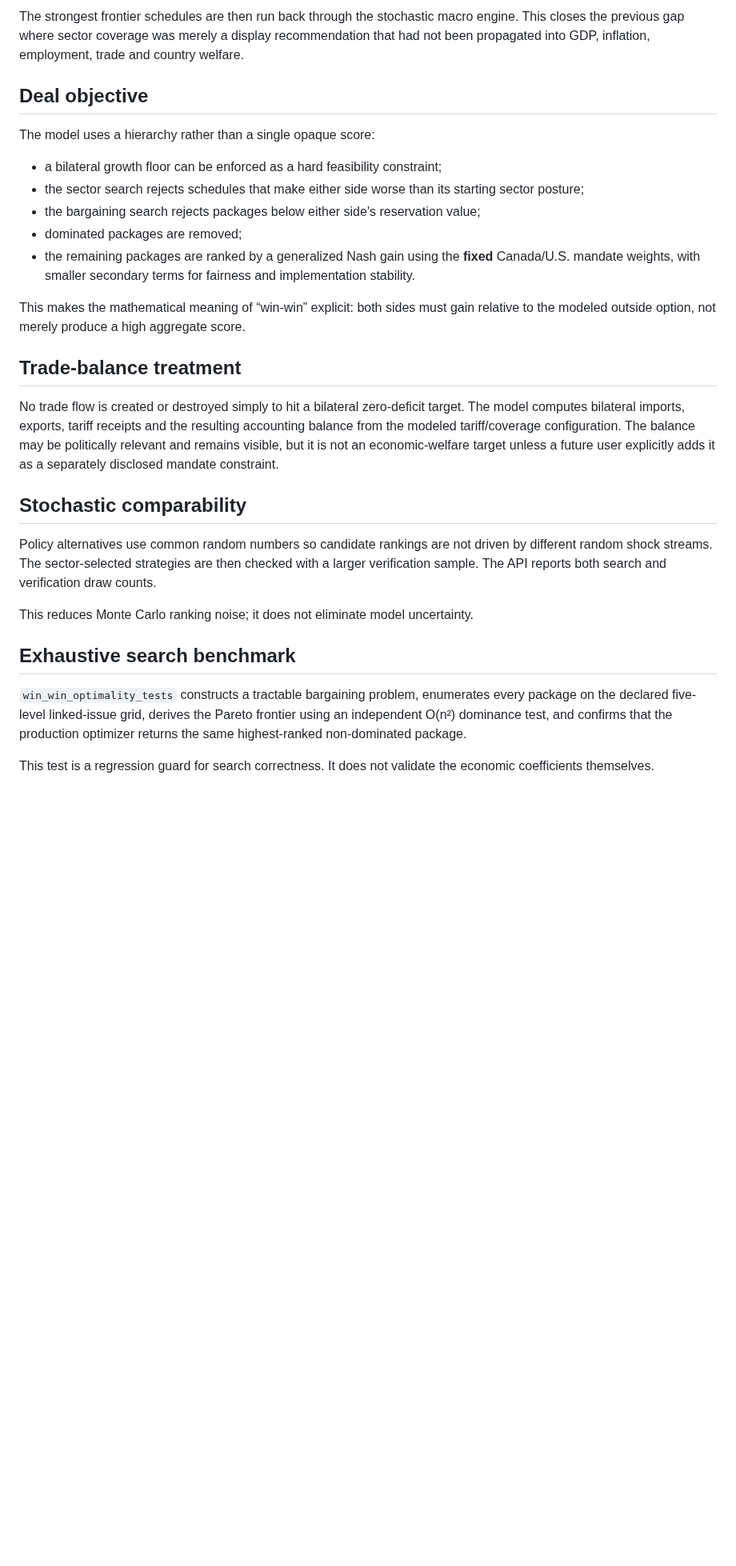
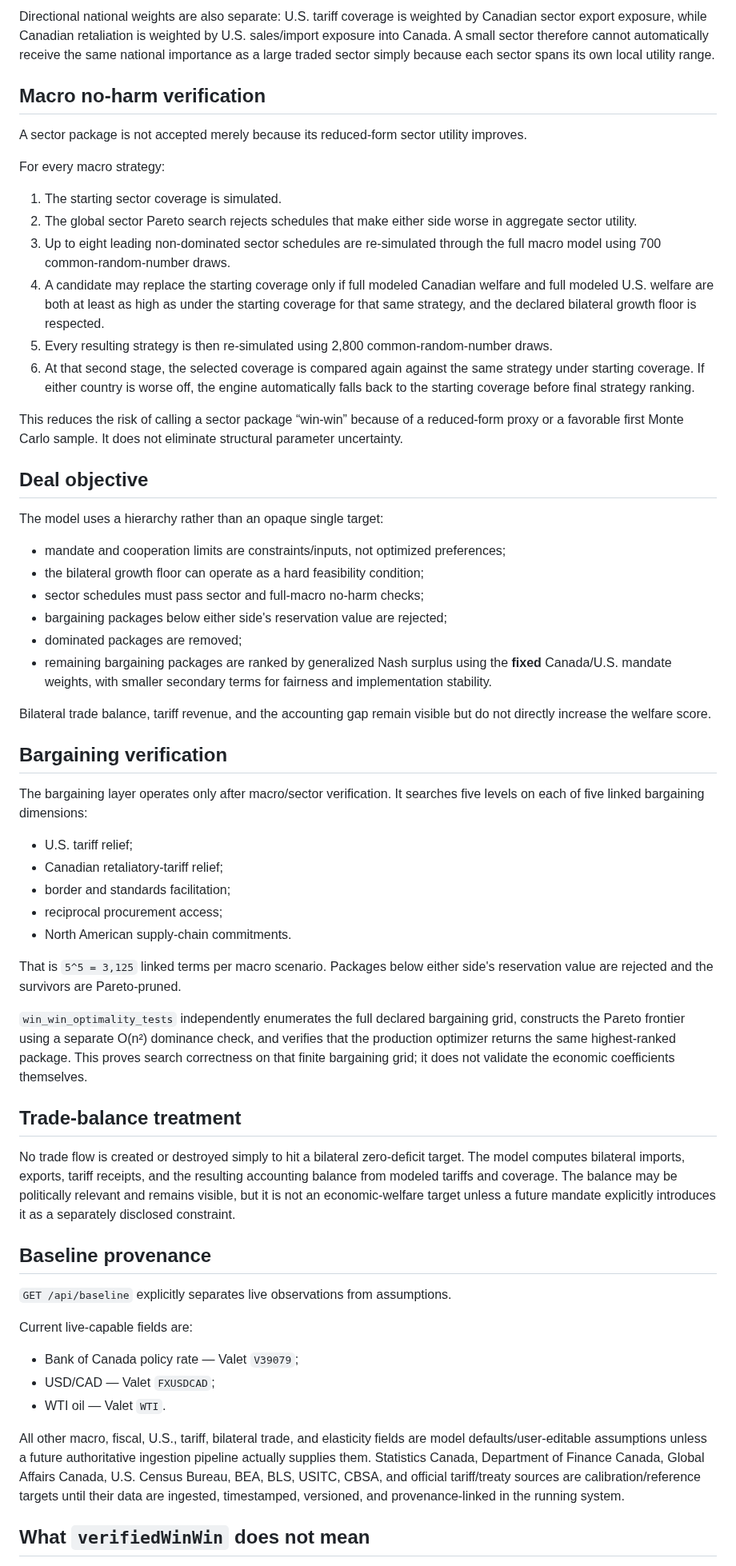
Before and after one commit to jordanlegare/economic_policy, a Markdown page: docs/MODEL_TRUST.md, the part around one of its changes. Shown at 80% size. GitHub-like rendering; blank space fills up the shorter version.

Commit message:
Clarify diplomatic evidence and verification contract

```diff
--- a/docs/MODEL_TRUST.md
+++ b/docs/MODEL_TRUST.md
@@ -26,31 +50,63 @@ The current research grid includes 0%, 25%, 50%, 75%, 100%, and the user's curre
 
-The strongest frontier schedules are then run back through the stochastic macro engine. This closes the previous gap where sector coverage was merely a display recommendation that had not been propagated into GDP, inflation, employment, trade and country welfare.
+Directional national weights are also separate: U.S. tariff coverage is weighted by Canadian sector export exposure, while Canadian retaliation is weighted by U.S. sales/import exposure into Canada. A small sector therefore cannot automatically receive the same national importance as a large traded sector simply because each sector spans its own local utility range.
+
+## Macro no-harm verification
+
+A sector package is not accepted merely because its reduced-form sector utility improves.
+
+For every macro strategy:
+
+1. The starting sector coverage is simulated.
+2. The global sector Pareto search rejects schedules that make either side worse in aggregate sector utility.
+3. Up to eight leading non-dominated sector schedules are re-simulated through the full macro model using 700 common-random-number draws.
+4. A candidate may replace the starting coverage only if full modeled Canadian welfare and full modeled U.S. welfare are both at least as high as under the starting coverage for that same strategy, and the declared bilateral growth floor is respected.
+5. Every resulting strategy is then re-simulated using 2,800 common-random-number draws.
+6. At that second stage, the selected coverage is compared again against the same strategy under starting coverage. If either country is worse off, the engine automatically falls back to the starting coverage before final strategy ranking.
+
+This reduces the risk of calling a sector package “win-win” because of a reduced-form proxy or a favorable first Monte Carlo sample. It does not eliminate structural parameter uncertainty.
 
 ## Deal objective
 
-The model uses a hierarchy rather than a single opaque score:
+The model uses a hierarchy rather than an opaque single target:
 
-- a bilateral growth floor can be enforced as a hard feasibility constraint;
-- the sector search rejects schedules that make either side worse than its starting sector posture;
-- the bargaining search rejects packages below either side's reservation value;
+- mandate and cooperation limits are constraints/inputs, not optimized preferences;
+- the bilateral growth floor can operate as a hard feasibility condition;
+- sector schedules must pass sector and full-macro no-harm checks;
+- bargaining packages below either side's reservation value are rejected;
 - dominated packages are removed;
-- the remaining packages are ranked by a generalized Nash gain using the **fixed** Canada/U.S. mandate weights, with smaller secondary terms for fairness and implementation stability.
+- remaining bargaining packages are ranked by generalized Nash surplus using the **fixed** Canada/U.S. mandate weights, with smaller secondary terms for fairness and implementation stability.
 
-This makes the mathematical meaning of “win-win” explicit: both sides must gain relative to the modeled outside option, not merely produce a high aggregate score.
+Bilateral trade balance, tariff revenue, and the accounting gap remain visible but do not directly increase the welfare score.
+
+## Bargaining verification
+
+The bargaining layer operates only after macro/sector verification. It searches five levels on each of five linked bargaining dimensions:
+
+- U.S. tariff relief;
+- Canadian retaliatory-tariff relief;
+- border and standards facilitation;
+- reciprocal procurement access;
+- North American supply-chain commitments.
+
+That is `5^5 = 3,125` linked terms per macro scenario. Packages below either side's reservation value are rejected and the survivors are Pareto-pruned.
+
+`win_win_optimality_tests` independently enumerates the full declared bargaining grid, constructs the Pareto frontier using a separate O(n²) dominance check, and verifies that the production optimizer returns the same highest-ranked package. This proves search correctness on that finite bargaining grid; it does not validate the economic coefficients themselves.
 
 ## Trade-balance treatment
 
-No trade flow is created or destroyed simply to hit a bilateral zero-deficit target. The model computes bilateral imports, exports, tariff receipts and the resulting accounting balance from the modeled tariff/coverage configuration. The balance may be politically relevant and remains visible, but it is not an economic-welfare target unless a future user explicitly adds it as a separately disclosed mandate constraint.
+No trade flow is created or destroyed simply to hit a bilateral zero-deficit target. The model computes bilateral imports, exports, tariff receipts, and the resulting accounting balance from modeled tariffs and coverage. The balance may be politically relevant and remains visible, but it is not an economic-welfare target unless a future mandate explicitly introduces it as a separately disclosed constraint.
 
-## Stochastic comparability
+## Baseline provenance
 
-Policy alternatives use common random numbers so candidate rankings are not driven by different random shock streams. The sector-selected strategies are then checked with a larger verification sample. The API reports both search and verification draw counts.
+`GET /api/baseline` explicitly separates live observations from assumptions.
 
-This reduces Monte Carlo ranking noise; it does not eliminate model uncertainty.
+Current live-capable fields are:
 
-## Exhaustive search benchmark
+- Bank of Canada policy rate — Valet `V39079`;
+- USD/CAD — Valet `FXUSDCAD`;
+- WTI oil — Valet `WTI`.
 
-`win_win_optimality_tests` constructs a tractable bargaining problem, enumerates every package on the declared five-level linked-issue grid, derives the Pareto frontier using an independent O(n²) dominance test, and confirms that the production optimizer returns the same highest-ranked non-dominated package.
+All other macro, fiscal, U.S., tariff, bilateral trade, and elasticity fields are model defaults/user-editable assumptions unless a future authoritative ingestion pipeline actually supplies them. Statistics Canada, Department of Finance Canada, Global Affairs Canada, U.S. Census Bureau, BEA, BLS, USITC, CBSA, and official tariff/treaty sources are calibration/reference targets until their data are ingested, timestamped, versioned, and provenance-linked in the running system.
 
-This test is a regression guard for search correctness. It does not validate the economic coefficients themselves.
+## What `verifiedWinWin` does not mean
 
```
Also changed, not shown: other parts of docs/MODEL_TRUST.md (+59 -24 lines).
